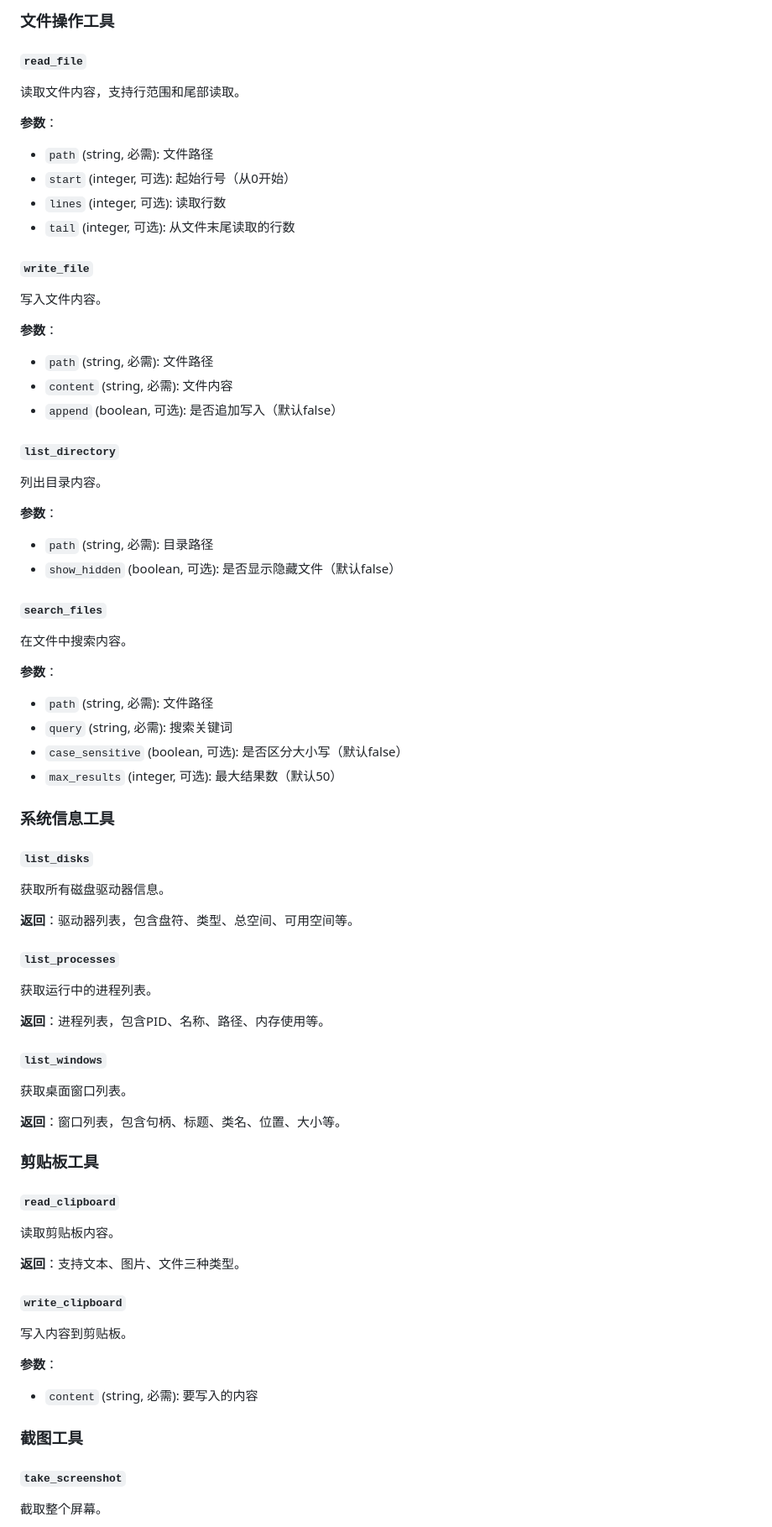
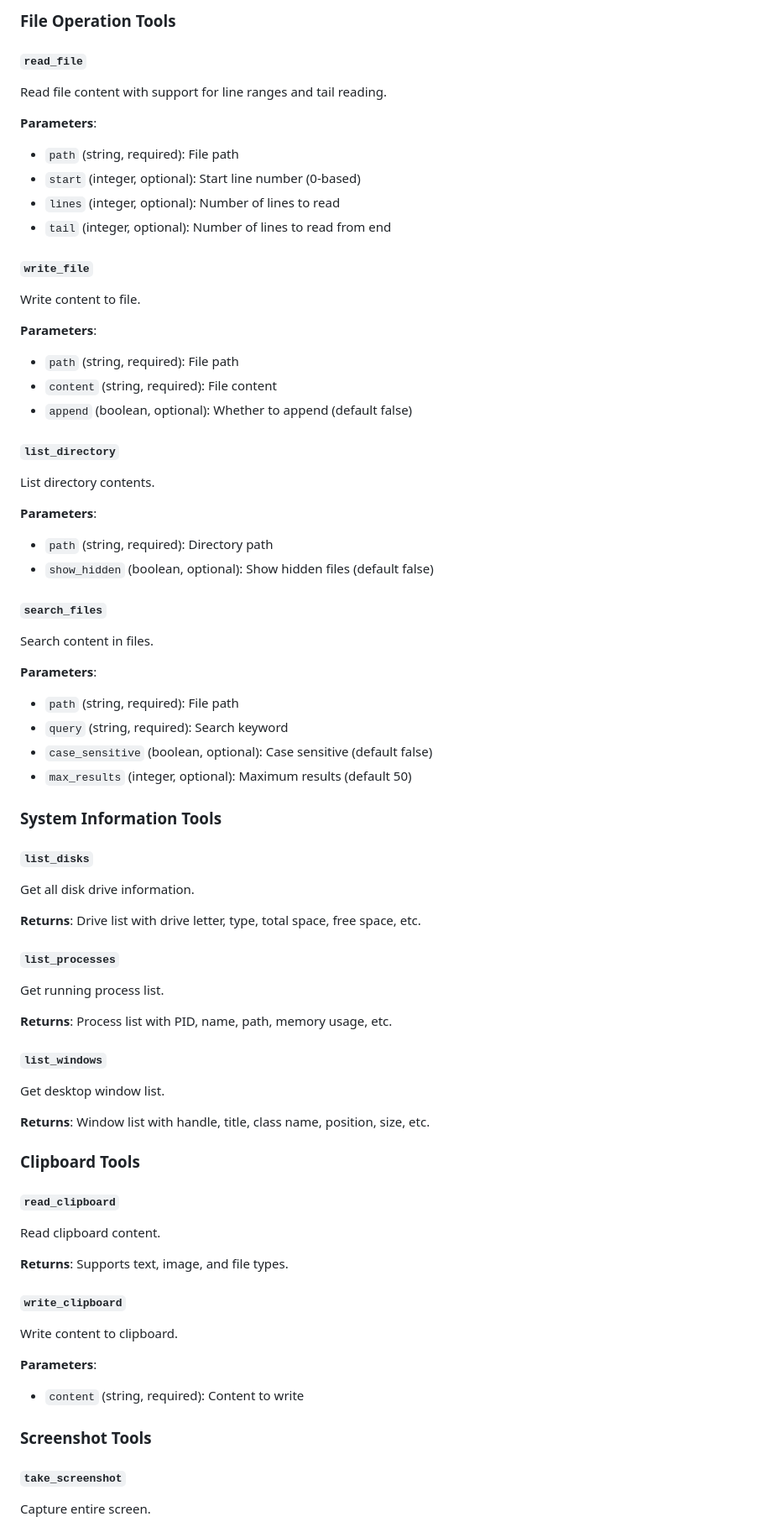
Before and after one commit to codyard/WinBridgeAgent, a Markdown page: MCP.md, the part around one of its changes. Shown at 84% size. GitHub-like rendering.

```diff
--- a/MCP.md
+++ b/MCP.md
@@ -80,71 +80,71 @@ curl -X POST \
 
-### 文件操作工具
+### File Operation Tools
 
 #### `read_file`
-读取文件内容，支持行范围和尾部读取。
+Read file content with support for line ranges and tail reading.
 
-**参数**：
-- `path` (string, 必需): 文件路径
-- `start` (integer, 可选): 起始行号（从0开始）
-- `lines` (integer, 可选): 读取行数
-- `tail` (integer, 可选): 从文件末尾读取的行数
+**Parameters**:
+- `path` (string, required): File path
+- `start` (integer, optional): Start line number (0-based)
+- `lines` (integer, optional): Number of lines to read
+- `tail` (integer, optional): Number of lines to read from end
 
 #### `write_file`
-写入文件内容。
+Write content to file.
 
-**参数**：
-- `path` (string, 必需): 文件路径
-- `content` (string, 必需): 文件内容
-- `append` (boolean, 可选): 是否追加写入（默认false）
+**Parameters**:
+- `path` (string, required): File path
+- `content` (string, required): File content
+- `append` (boolean, optional): Whether to append (default false)
 
 #### `list_directory`
-列出目录内容。
+List directory contents.
 
-**参数**：
-- `path` (string, 必需): 目录路径
-- `show_hidden` (boolean, 可选): 是否显示隐藏文件（默认false）
+**Parameters**:
+- `path` (string, required): Directory path
+- `show_hidden` (boolean, optional): Show hidden files (default false)
 
 #### `search_files`
-在文件中搜索内容。
+Search content in files.
 
-**参数**：
-- `path` (string, 必需): 文件路径
-- `query` (string, 必需): 搜索关键词
-- `case_sensitive` (boolean, 可选): 是否区分大小写（默认false）
-- `max_results` (integer, 可选): 最大结果数（默认50）
+**Parameters**:
+- `path` (string, required): File path
+- `query` (string, required): Search keyword
+- `case_sensitive` (boolean, optional): Case sensitive (default false)
+- `max_results` (integer, optional): Maximum results (default 50)
 
-### 系统信息工具
+### System Information Tools
 
 #### `list_disks`
-获取所有磁盘驱动器信息。
+Get all disk drive information.
 
-**返回**：驱动器列表，包含盘符、类型、总空间、可用空间等。
+**Returns**: Drive list with drive letter, type, total space, free space, etc.
 
 #### `list_processes`
-获取运行中的进程列表。
+Get running process list.
 
-**返回**：进程列表，包含PID、名称、路径、内存使用等。
+**Returns**: Process list with PID, name, path, memory usage, etc.
 
 #### `list_windows`
-获取桌面窗口列表。
+Get desktop window list.
 
-**返回**：窗口列表，包含句柄、标题、类名、位置、大小等。
+**Returns**: Window list with handle, title, class name, position, size, etc.
 
-### 剪贴板工具
+### Clipboard Tools
 
 #### `read_clipboard`
-读取剪贴板内容。
+Read clipboard content.
 
-**返回**：支持文本、图片、文件三种类型。
+**Returns**: Supports text, image, and file types.
 
 #### `write_clipboard`
-写入内容到剪贴板。
+Write content to clipboard.
 
-**参数**：
-- `content` (string, 必需): 要写入的内容
+**Parameters**:
+- `content` (string, required): Content to write
 
-### 截图工具
+### Screenshot Tools
 
 #### `take_screenshot`
-截取整个屏幕。
+Capture entire screen.
 
```
Also changed, not shown: other parts of MCP.md (+89 -89 lines).
